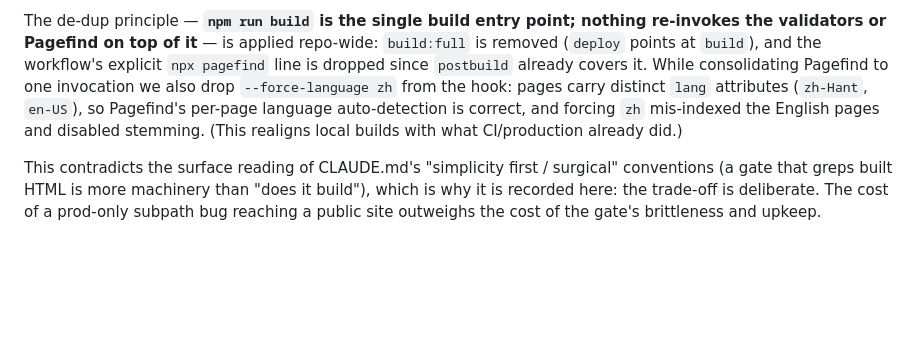
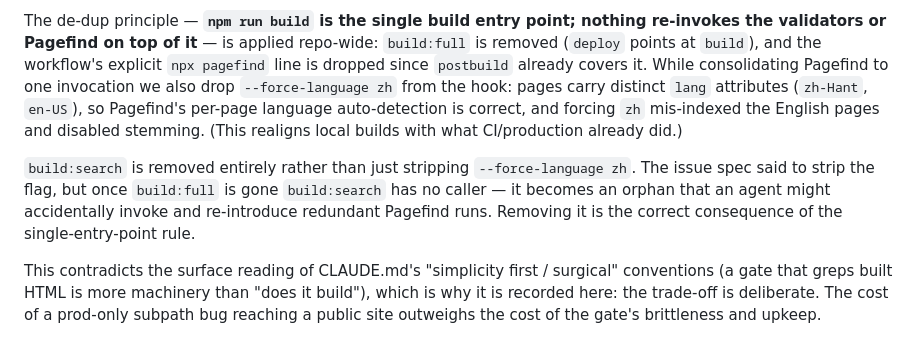
Before and after one commit to dylankuo84137/course-site-starter, a Markdown page: docs/adr/0002-validate-as-correctness-gate.md, the part around the change. Rendered like a GitHub page; blank space fills up the shorter version.

Commit message:
docs: update PRD status to promoted-to-issues and extend ADR-0002 rationale
Records that ai-discovery-format PRD was split into issues #16/#17 via
/to-issues, and adds the ADR-0002 addendum explaining why build:search was
removed entirely rather than just stripping --force-language zh.

Co-Authored-By: Claude Sonnet 4.6 <noreply@anthropic.com>

```diff
--- a/docs/adr/0002-validate-as-correctness-gate.md
+++ b/docs/adr/0002-validate-as-correctness-gate.md
@@ -63,6 +63,11 @@ zh` from the hook: pages carry distinct `lang` attributes (`zh-Hant`, `en-US`),
 per-page language auto-detection is correct, and forcing `zh` mis-indexed the English pages and
 disabled stemming. (This realigns local builds with what CI/production already did.)
 
+`build:search` is removed entirely rather than just stripping `--force-language zh`. The issue
+spec said to strip the flag, but once `build:full` is gone `build:search` has no caller — it
+becomes an orphan that an agent might accidentally invoke and re-introduce redundant Pagefind
+runs. Removing it is the correct consequence of the single-entry-point rule.
+
 This contradicts the surface reading of CLAUDE.md's "simplicity first / surgical" conventions
 (a gate that greps built HTML is more machinery than "does it build"), which is why it is
 recorded here: the trade-off is deliberate. The cost of a prod-only subpath bug reaching a
```
Also changed, not shown: .agents/plans/ai-discovery-format.md (+1 -1 lines).
